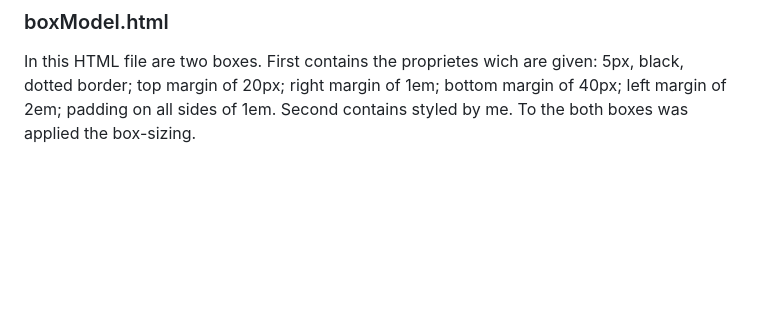
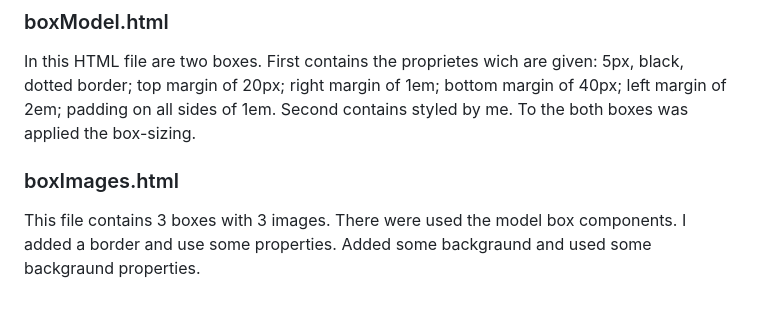
Before and after one commit to irinaNMN/tasks-repository, a Markdown page: README.md, the part around the change. GitHub-like rendering; blank space fills up the shorter version.

Commit message:
added boxImages.html to readme.md file

```diff
--- a/README.md
+++ b/README.md
@@ -96,3 +96,7 @@ different colors unit. The first one - with the color name, second one - hex and
 In this HTML file are two boxes. First contains the proprietes wich are given: 5px, black, dotted border; top margin of
 20px; right margin of 1em; bottom margin of 40px; left margin of 2em; padding on all sides of 1em. Second contains
 styled by me. To the both boxes was applied the box-sizing.
+
+### boxImages.html
+
+This file contains 3 boxes with 3 images. There were used the model box components. I added a border and use some properties. Added some backgraund and used some backgraund properties.
```
